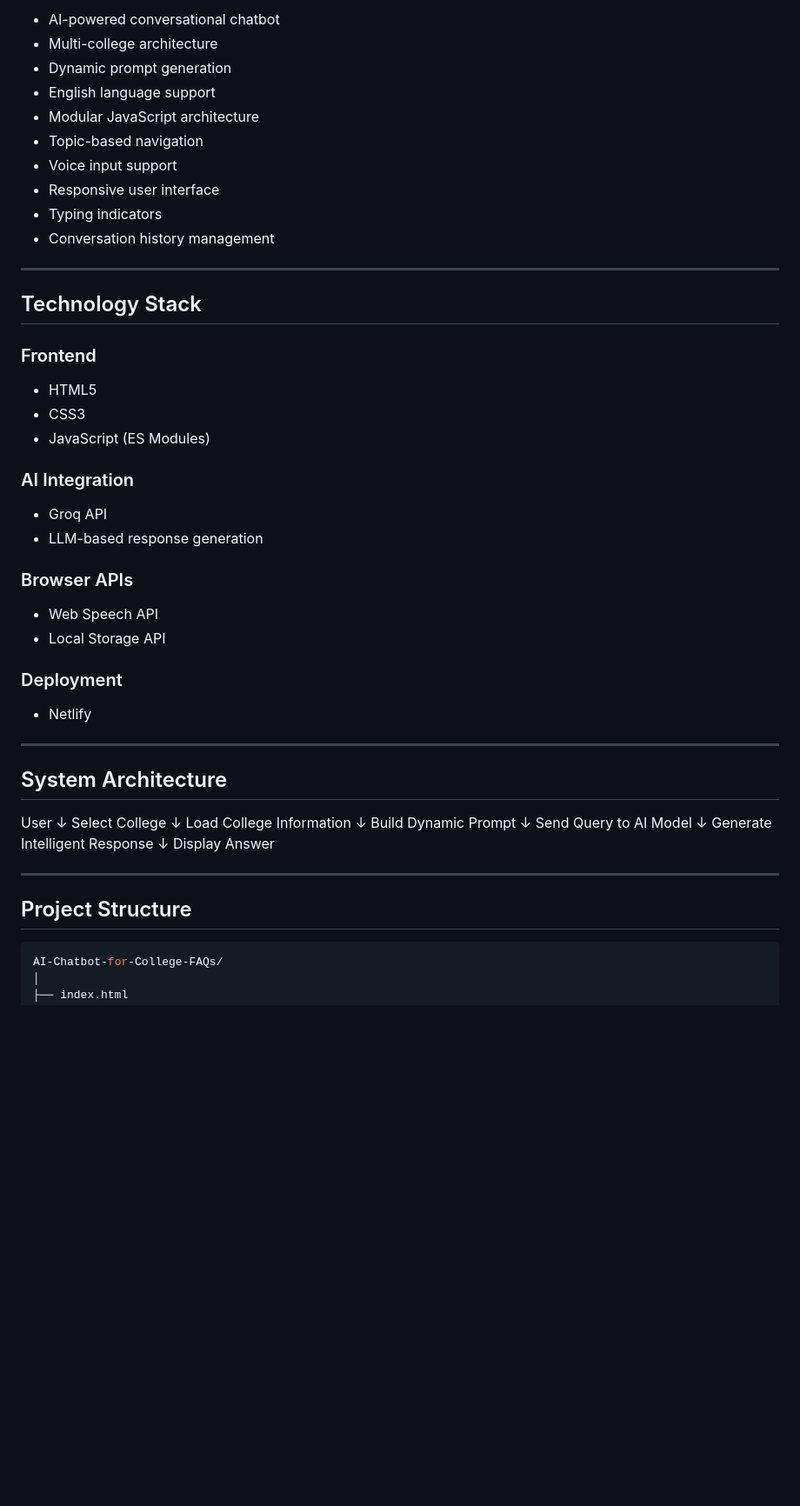
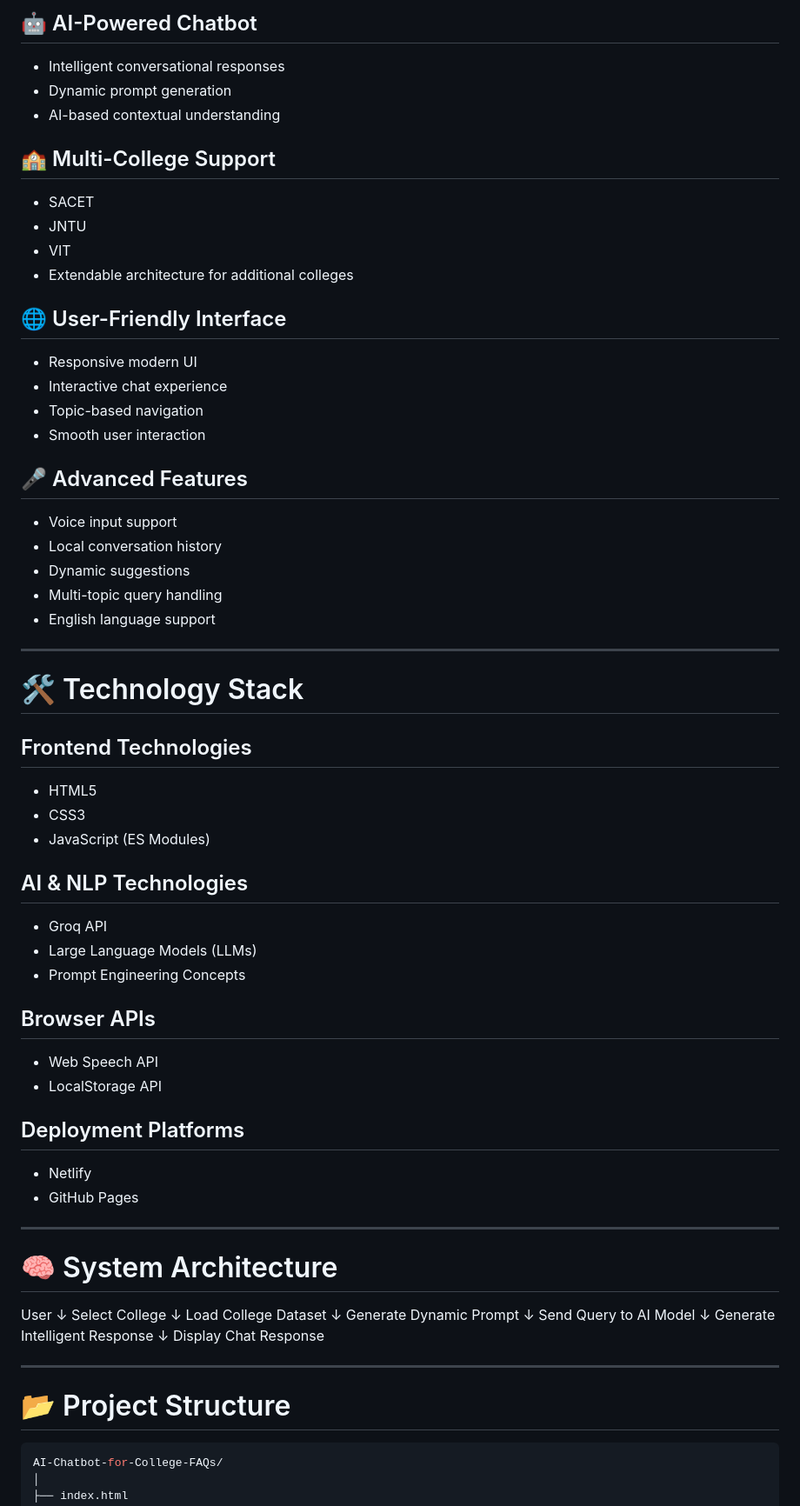
Before and after one commit to MaddiboinaTriveni/AI-Chatbot-for-College-FAQs, a Markdown page: README.md, the part around one of its changes. Shown at 87% size. Drawn GitHub-style; blank space fills up the shorter version.

````diff
--- a/README.md
+++ b/README.md
@@ -43,60 +76,79 @@ This project provides an AI-powered solution that delivers instant responses thr
 
-* AI-powered conversational chatbot
-* Multi-college architecture
+## 🤖 AI-Powered Chatbot
+
+* Intelligent conversational responses
 * Dynamic prompt generation
+* AI-based contextual understanding
+
+## 🏫 Multi-College Support
+
+* SACET
+* JNTU
+* VIT
+* Extendable architecture for additional colleges
+
+## 🌐 User-Friendly Interface
+
+* Responsive modern UI
+* Interactive chat experience
+* Topic-based navigation
+* Smooth user interaction
+
+## 🎤 Advanced Features
+
+* Voice input support
+* Local conversation history
+* Dynamic suggestions
+* Multi-topic query handling
 * English language support
-* Modular JavaScript architecture
-* Topic-based navigation
-* Voice input support
-* Responsive user interface
-* Typing indicators
-* Conversation history management
 
 ---
 
-## Technology Stack
+# 🛠️ Technology Stack
 
-### Frontend
+## Frontend Technologies
 
 * HTML5
 * CSS3
 * JavaScript (ES Modules)
 
-### AI Integration
+## AI & NLP Technologies
 
 * Groq API
-* LLM-based response generation
+* Large Language Models (LLMs)
+* Prompt Engineering Concepts
 
-### Browser APIs
+## Browser APIs
 
 * Web Speech API
-* Local Storage API
+* LocalStorage API
 
-### Deployment
+## Deployment Platforms
 
 * Netlify
+* GitHub Pages
 
 ---
 
-## System Architecture
+# 🧠 System Architecture
 
 User
 ↓
 Select College
 ↓
-Load College Information
+Load College Dataset
 ↓
-Build Dynamic Prompt
+Generate Dynamic Prompt
 ↓
 Send Query to AI Model
 ↓
 Generate Intelligent Response
 ↓
-Display Answer
+Display Chat Response
 
 ---
 
-## Project Structure
+# 📂 Project Structure
 
 ```bash
 AI-Chatbot-for-College-FAQs/
````
Also changed, not shown: other parts of README.md (+158 -50 lines).
